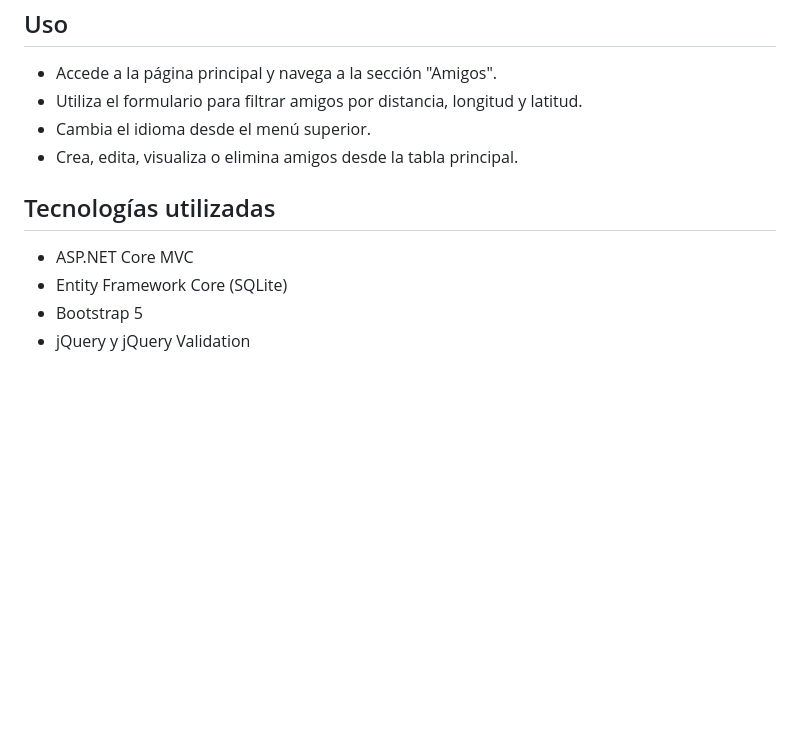
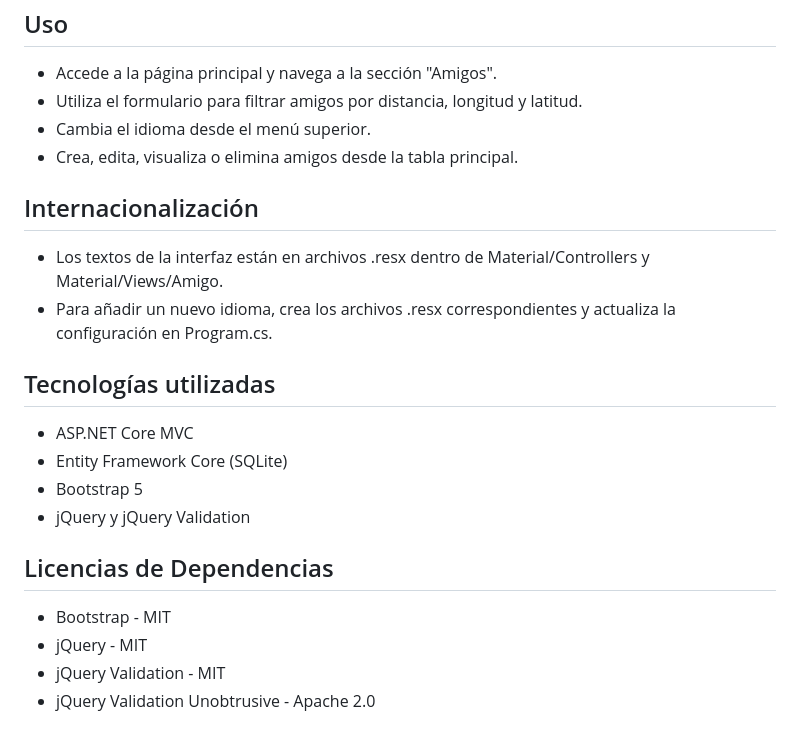
Before and after one commit to Jotarose/MVC_Project, a Markdown page: README.md, the part around the change. Drawn GitHub-style; blank space fills up the shorter version.

```diff
--- a/README.md
+++ b/README.md
@@ -92,9 +92,21 @@ La aplicación estará disponible en http://localhost:5088 (o el puerto configur
 - Cambia el idioma desde el menú superior.
 - Crea, edita, visualiza o elimina amigos desde la tabla principal.
 
+## Internacionalización
+
+- Los textos de la interfaz están en archivos .resx dentro de Material/Controllers y Material/Views/Amigo.
+- Para añadir un nuevo idioma, crea los archivos .resx correspondientes y actualiza la configuración en Program.cs.
+
 ## Tecnologías utilizadas
 
 - ASP.NET Core MVC
 - Entity Framework Core (SQLite)
 - Bootstrap 5
 - jQuery y jQuery Validation
+
+## Licencias de Dependencias
+
+- Bootstrap - MIT
+- jQuery - MIT
+- jQuery Validation - MIT
+- jQuery Validation Unobtrusive - Apache 2.0
```
